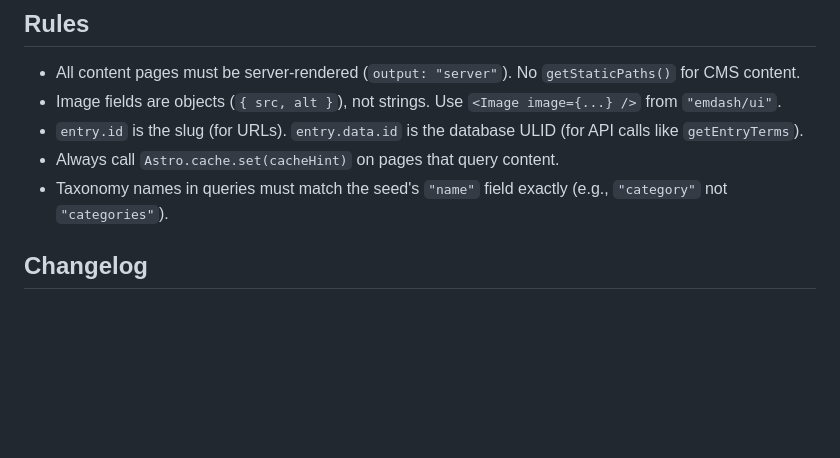
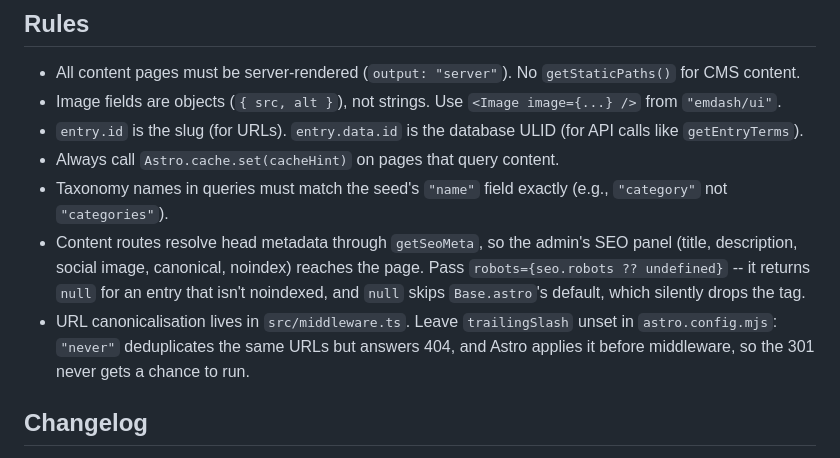
Before and after one commit to vhscom/emdash-theme-bravada, a Markdown page: AGENTS.md, the part around the change. Rendered like a GitHub page; blank space fills up the shorter version.

Commit message:
Record two SEO invariants that read as oversights
Both look like something to tidy up, and undoing either is silent:
the null-coalescing on robots looks redundant until a post ships with
no robots tag at all, and an unset trailingSlash looks like a missing
config line until every slashed inbound link 404s.

```diff
--- a/AGENTS.md
+++ b/AGENTS.md
@@ -30,6 +30,8 @@ This template ships with `.mcp.json`, `.cursor/mcp.json`, and `.vscode/mcp.json`
 - `entry.id` is the slug (for URLs). `entry.data.id` is the database ULID (for API calls like `getEntryTerms`).
 - Always call `Astro.cache.set(cacheHint)` on pages that query content.
 - Taxonomy names in queries must match the seed's `"name"` field exactly (e.g., `"category"` not `"categories"`).
+- Content routes resolve head metadata through `getSeoMeta`, so the admin's SEO panel (title, description, social image, canonical, noindex) reaches the page. Pass `robots={seo.robots ?? undefined}` -- it returns `null` for an entry that isn't noindexed, and `null` skips `Base.astro`'s default, which silently drops the tag.
+- URL canonicalisation lives in `src/middleware.ts`. Leave `trailingSlash` unset in `astro.config.mjs`: `"never"` deduplicates the same URLs but answers 404, and Astro applies it before middleware, so the 301 never gets a chance to run.
 
 ## Changelog
 
```
